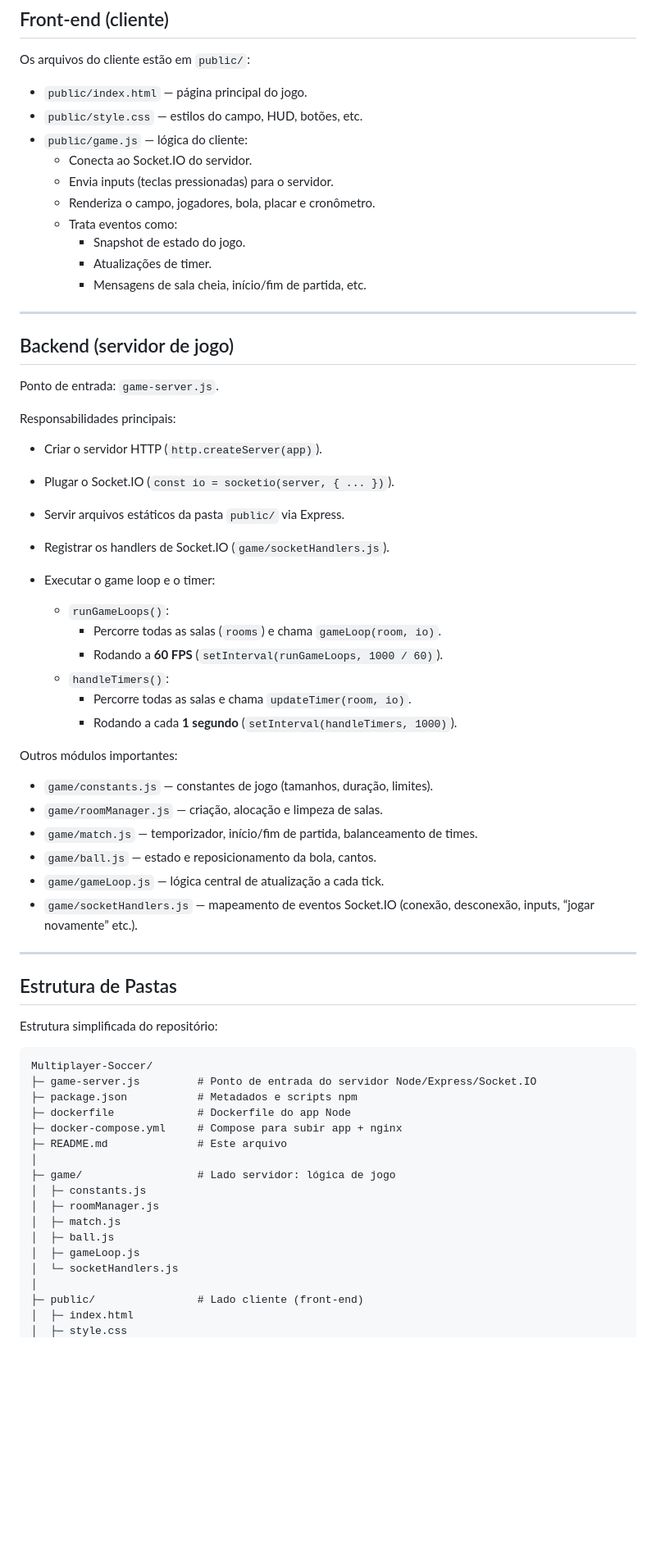
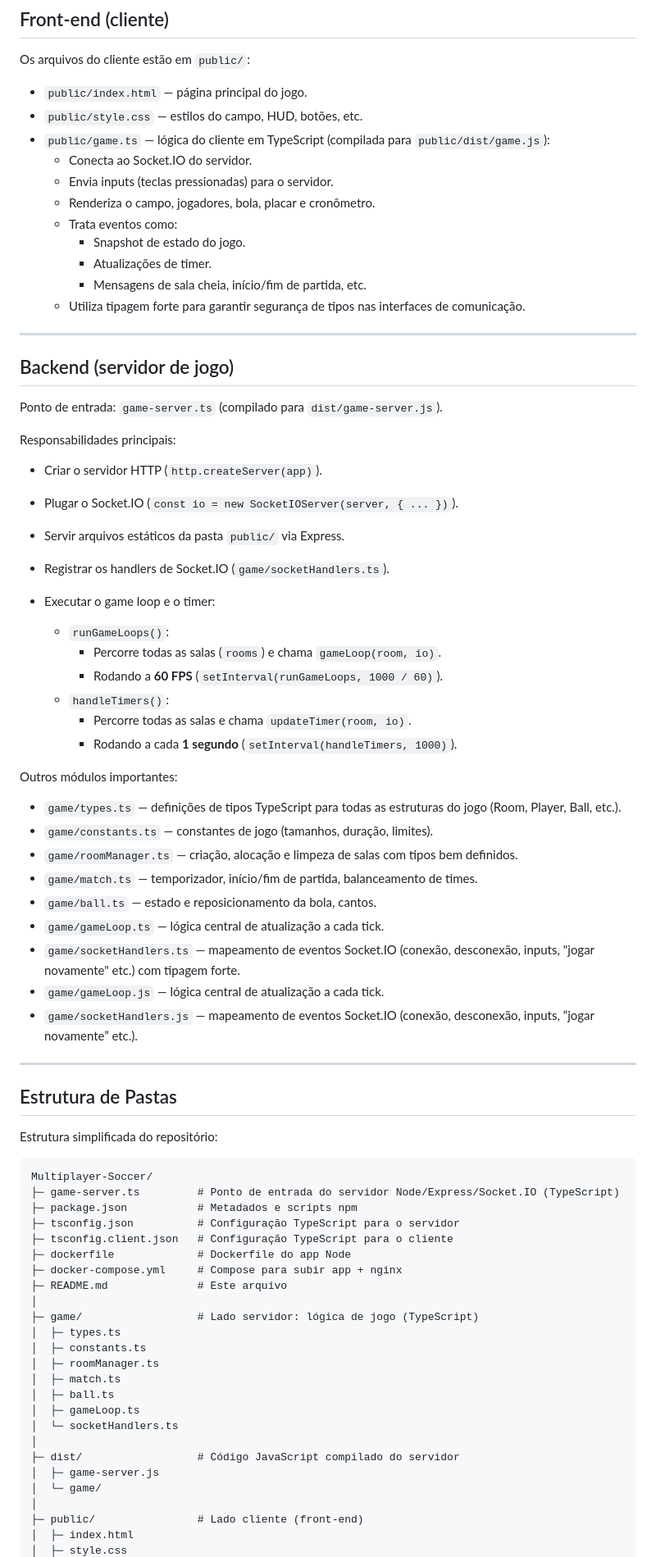
Before and after one commit to VitorSena0/Multiplayer-Soccer, a Markdown page: README.md, the part around one of its changes. Shown at 82% size. Rendered like a GitHub page; blank space fills up the shorter version.

Commit message:
Atualização do read.me com a refatoração para o typescirpt

````diff
--- a/README.md
+++ b/README.md
@@ -209,7 +223,7 @@ Os arquivos do cliente estão em `public/`:
 
 - `public/index.html` — página principal do jogo.
 - `public/style.css` — estilos do campo, HUD, botões, etc.
-- `public/game.js` — lógica do cliente:
+- `public/game.ts` — lógica do cliente em TypeScript (compilada para `public/dist/game.js`):
 	- Conecta ao Socket.IO do servidor.
 	- Envia inputs (teclas pressionadas) para o servidor.
 	- Renderiza o campo, jogadores, bola, placar e cronômetro.
@@ -217,19 +231,20 @@ Os arquivos do cliente estão em `public/`:
 		- Snapshot de estado do jogo.
 		- Atualizações de timer.
 		- Mensagens de sala cheia, início/fim de partida, etc.
+	- Utiliza tipagem forte para garantir segurança de tipos nas interfaces de comunicação.
 
 ---
 
 ## Backend (servidor de jogo)
 
-Ponto de entrada: `game-server.js`.
+Ponto de entrada: `game-server.ts` (compilado para `dist/game-server.js`).
 
 Responsabilidades principais:
 
 - Criar o servidor HTTP (`http.createServer(app)`).
-- Plugar o Socket.IO (`const io = socketio(server, { ... })`).
+- Plugar o Socket.IO (`const io = new SocketIOServer(server, { ... })`).
 - Servir arquivos estáticos da pasta `public/` via Express.
-- Registrar os handlers de Socket.IO (`game/socketHandlers.js`).
+- Registrar os handlers de Socket.IO (`game/socketHandlers.ts`).
 - Executar o game loop e o timer:
 
 	- `runGameLoops()`:
@@ -241,10 +256,13 @@ Responsabilidades principais:
 
 Outros módulos importantes:
 
-- `game/constants.js` — constantes de jogo (tamanhos, duração, limites).
-- `game/roomManager.js` — criação, alocação e limpeza de salas.
-- `game/match.js` — temporizador, início/fim de partida, balanceamento de times.
-- `game/ball.js` — estado e reposicionamento da bola, cantos.
+- `game/types.ts` — definições de tipos TypeScript para todas as estruturas do jogo (Room, Player, Ball, etc.).
+- `game/constants.ts` — constantes de jogo (tamanhos, duração, limites).
+- `game/roomManager.ts` — criação, alocação e limpeza de salas com tipos bem definidos.
+- `game/match.ts` — temporizador, início/fim de partida, balanceamento de times.
+- `game/ball.ts` — estado e reposicionamento da bola, cantos.
+- `game/gameLoop.ts` — lógica central de atualização a cada tick.
+- `game/socketHandlers.ts` — mapeamento de eventos Socket.IO (conexão, desconexão, inputs, "jogar novamente" etc.) com tipagem forte.
 - `game/gameLoop.js` — lógica central de atualização a cada tick.
 - `game/socketHandlers.js` — mapeamento de eventos Socket.IO (conexão, desconexão, inputs, “jogar novamente” etc.).
 
@@ -256,19 +274,26 @@ Estrutura simplificada do repositório:
 
 ```text
 Multiplayer-Soccer/
-├─ game-server.js         # Ponto de entrada do servidor Node/Express/Socket.IO
+├─ game-server.ts         # Ponto de entrada do servidor Node/Express/Socket.IO (TypeScript)
 ├─ package.json           # Metadados e scripts npm
+├─ tsconfig.json          # Configuração TypeScript para o servidor
+├─ tsconfig.client.json   # Configuração TypeScript para o cliente
 ├─ dockerfile             # Dockerfile do app Node
 ├─ docker-compose.yml     # Compose para subir app + nginx
 ├─ README.md              # Este arquivo
 │
-├─ game/                  # Lado servidor: lógica de jogo
-│  ├─ constants.js
-│  ├─ roomManager.js
-│  ├─ match.js
-│  ├─ ball.js
-│  ├─ gameLoop.js
-│  └─ socketHandlers.js
+├─ game/                  # Lado servidor: lógica de jogo (TypeScript)
+│  ├─ types.ts
+│  ├─ constants.ts
+│  ├─ roomManager.ts
+│  ├─ match.ts
+│  ├─ ball.ts
+│  ├─ gameLoop.ts
+│  └─ socketHandlers.ts
+│
+├─ dist/                  # Código JavaScript compilado do servidor
+│  ├─ game-server.js
+│  └─ game/
 │
 ├─ public/                # Lado cliente (front-end)
 │  ├─ index.html
````
Also changed, not shown: other parts of README.md (+37 -16 lines).
